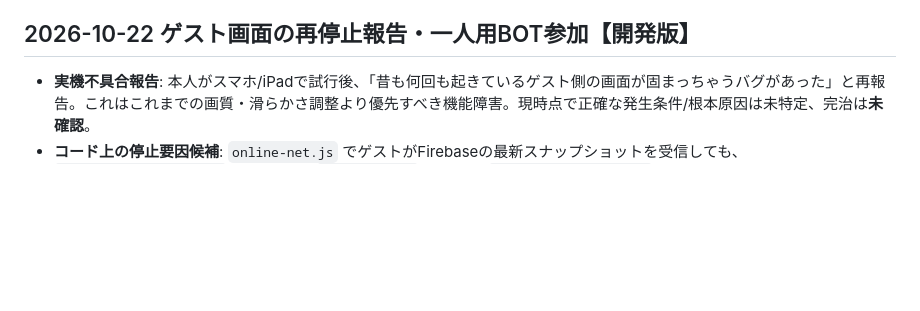
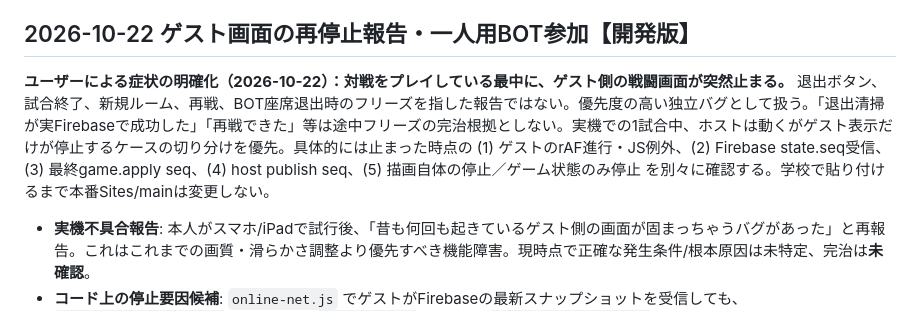
Before and after one commit to 8mahi8/shokoku-sensen, a Markdown page: docs/PERFORMANCE_EVIDENCE.md, the part around the change. Drawn GitHub-style; blank space fills up the shorter version.

Commit message:
docs: distinguish mid-match guest rendering freeze from room exit and rematch bugs

```diff
--- a/docs/PERFORMANCE_EVIDENCE.md
+++ b/docs/PERFORMANCE_EVIDENCE.md
@@ -84,6 +84,10 @@
 
 ## 2026-10-22 ゲスト画面の再停止報告・一人用BOT参加【開発版】
 
+**ユーザーによる症状の明確化（2026-10-22）：対戦をプレイしている最中に、ゲスト側の戦闘画面が突然止まる。** 退出ボタン、試合終了、新規ルーム、再戦、BOT座席退出時のフリーズを指した報告ではない。優先度の高い独立バグとして扱う。「退出清掃が実Firebaseで成功した」「再戦できた」等は途中フリーズの完治根拠としない。実機での1試合中、ホストは動くがゲスト表示だけが停止するケースの切り分けを優先。具体的には止まった時点の (1) ゲストのrAF進行・JS例外、(2) Firebase state.seq受信、(3) 最終game.apply seq、(4) host publish seq、(5) 描画自体の停止／ゲーム状態のみ停止 を別々に確認する。学校で貼り付けるまで本番Sites/mainは変更しない。
+
+
+
 - **実機不具合報告**: 本人がスマホ/iPadで試行後、「昔も何回も起きているゲスト側の画面が固まっちゃうバグがあった」と再報告。これはこれまでの画質・滑らかさ調整より優先すべき機能障害。現時点で正確な発生条件/根本原因は未特定、完治は**未確認**。
 - **コード上の停止要因候補**: `online-net.js` でゲストがFirebaseの最新スナップショットを受信しても、`requestAnimationFrame` の1回待ちで `game.apply()` するまで `remoteScheduled=true` のまま待機。Safari/Google Sites iframeでrAFが遅延すると最新状態が反映できない。追加対策: 可視タブで650ms以内にrAFが動かなければ最新スナップショットだけを反映し、rAFが動いた場合は通常通りに処理。既存ラウンド変更・退出時は古いfallbackをキャンセル。**これは描画そのものを再開させる保証ではなく、止まった受信反映キューの解消策**。
 - **通信リスナーも停止したとき**: ゲームの毎フレーム処理とは別に、ゲストルーム中の1500ms軽量heartbeatを追加。`checkGuestSync` が既存の3.5秒/4.5秒閾値でREST復帰を試みる（ネットワーク正常時は追加RESTなし）。画面が非表示なら不要なチェックを抑える。退出でタイマー停止。
```
